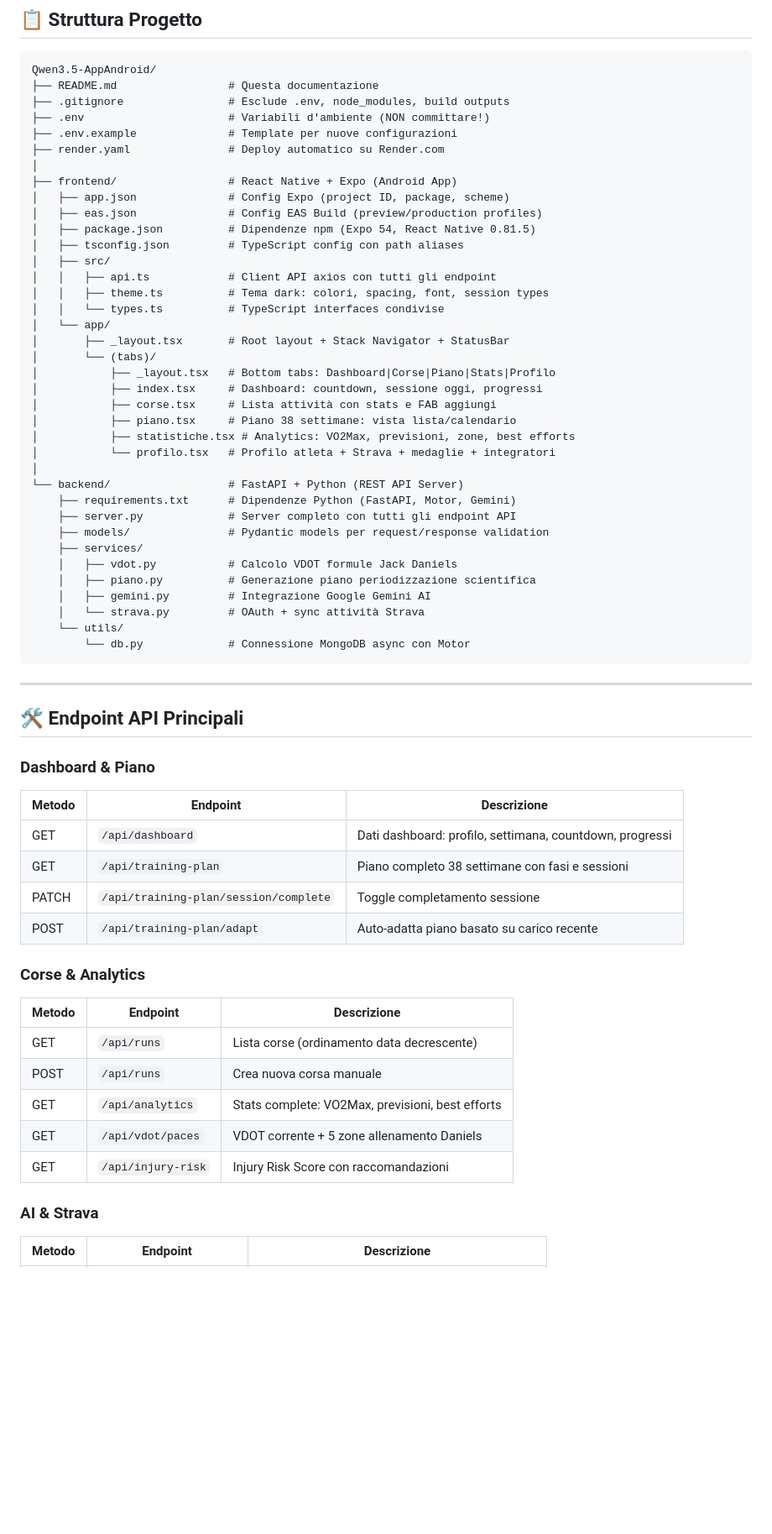
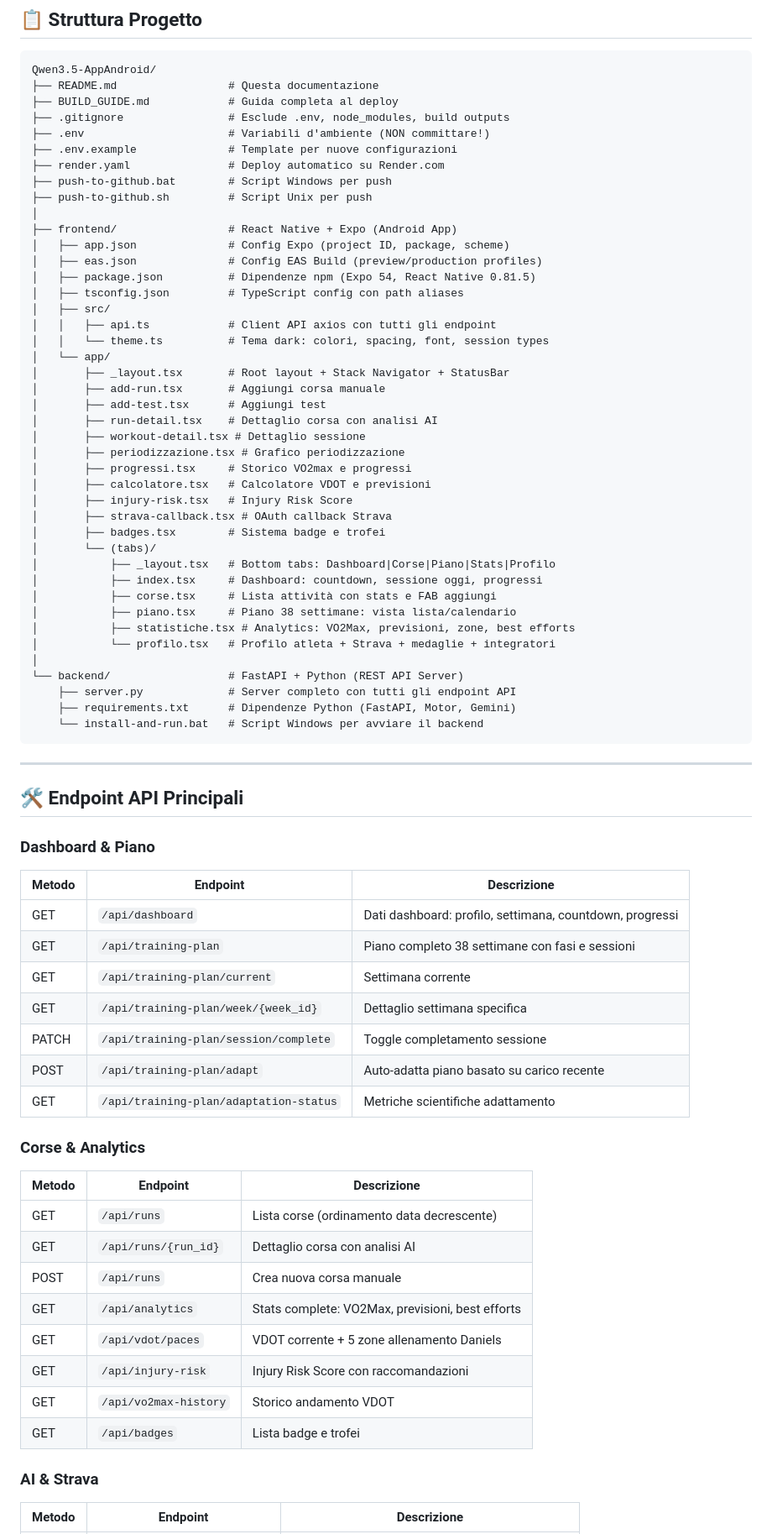
Before and after one commit to daniele9233/Qwen3.5-AppAndroid, a Markdown page: README.md, the part around one of its changes. Shown at 84% size. Rendered like a GitHub page; blank space fills up the shorter version.

````diff
--- a/README.md
+++ b/README.md
@@ -211,10 +224,13 @@ passo 4:30/km)...
 ```
 Qwen3.5-AppAndroid/
 ├── README.md                 # Questa documentazione
+├── BUILD_GUIDE.md            # Guida completa al deploy
 ├── .gitignore                # Esclude .env, node_modules, build outputs
 ├── .env                      # Variabili d'ambiente (NON committare!)
 ├── .env.example              # Template per nuove configurazioni
 ├── render.yaml               # Deploy automatico su Render.com
+├── push-to-github.bat        # Script Windows per push
+├── push-to-github.sh         # Script Unix per push
 │
 ├── frontend/                 # React Native + Expo (Android App)
 │   ├── app.json              # Config Expo (project ID, package, scheme)
@@ -223,10 +239,19 @@ Qwen3.5-AppAndroid/
 │   ├── tsconfig.json         # TypeScript config con path aliases
 │   ├── src/
 │   │   ├── api.ts            # Client API axios con tutti gli endpoint
-│   │   ├── theme.ts          # Tema dark: colori, spacing, font, session types
-│   │   └── types.ts          # TypeScript interfaces condivise
+│   │   └── theme.ts          # Tema dark: colori, spacing, font, session types
 │   └── app/
 │       ├── _layout.tsx       # Root layout + Stack Navigator + StatusBar
+│       ├── add-run.tsx       # Aggiungi corsa manuale
+│       ├── add-test.tsx      # Aggiungi test
+│       ├── run-detail.tsx    # Dettaglio corsa con analisi AI
+│       ├── workout-detail.tsx # Dettaglio sessione
+│       ├── periodizzazione.tsx # Grafico periodizzazione
+│       ├── progressi.tsx     # Storico VO2max e progressi
+│       ├── calcolatore.tsx   # Calcolatore VDOT e previsioni
+│       ├── injury-risk.tsx   # Injury Risk Score
+│       ├── strava-callback.tsx # OAuth callback Strava
+│       ├── badges.tsx        # Sistema badge e trofei
 │       └── (tabs)/
 │           ├── _layout.tsx   # Bottom tabs: Dashboard|Corse|Piano|Stats|Profilo
 │           ├── index.tsx     # Dashboard: countdown, sessione oggi, progressi
@@ -236,16 +261,9 @@ Qwen3.5-AppAndroid/
 │           └── profilo.tsx   # Profilo atleta + Strava + medaglie + integratori
 │
 └── backend/                  # FastAPI + Python (REST API Server)
+    ├── server.py             # Server completo con tutti gli endpoint API
     ├── requirements.txt      # Dipendenze Python (FastAPI, Motor, Gemini)
-    ├── server.py             # Server completo con tutti gli endpoint API
-    ├── models/               # Pydantic models per request/response validation
-    ├── services/
-    │   ├── vdot.py           # Calcolo VDOT formule Jack Daniels
-    │   ├── piano.py          # Generazione piano periodizzazione scientifica
-    │   ├── gemini.py         # Integrazione Google Gemini AI
-    │   └── strava.py         # OAuth + sync attività Strava
-    └── utils/
-        └── db.py             # Connessione MongoDB async con Motor
+    └── install-and-run.bat   # Script Windows per avviare il backend
 ```
 
 ---
@@ -257,17 +275,23 @@ Qwen3.5-AppAndroid/
 |--------|----------|-------------|
 | GET | `/api/dashboard` | Dati dashboard: profilo, settimana, countdown, progressi |
 | GET | `/api/training-plan` | Piano completo 38 settimane con fasi e sessioni |
+| GET | `/api/training-plan/current` | Settimana corrente |
+| GET | `/api/training-plan/week/{week_id}` | Dettaglio settimana specifica |
 | PATCH | `/api/training-plan/session/complete` | Toggle completamento sessione |
 | POST | `/api/training-plan/adapt` | Auto-adatta piano basato su carico recente |
+| GET | `/api/training-plan/adaptation-status` | Metriche scientifiche adattamento |
 
 ### Corse & Analytics
 | Metodo | Endpoint | Descrizione |
 |--------|----------|-------------|
 | GET | `/api/runs` | Lista corse (ordinamento data decrescente) |
+| GET | `/api/runs/{run_id}` | Dettaglio corsa con analisi AI |
 | POST | `/api/runs` | Crea nuova corsa manuale |
 | GET | `/api/analytics` | Stats complete: VO2Max, previsioni, best efforts |
 | GET | `/api/vdot/paces` | VDOT corrente + 5 zone allenamento Daniels |
 | GET | `/api/injury-risk` | Injury Risk Score con raccomandazioni |
+| GET | `/api/vo2max-history` | Storico andamento VDOT |
+| GET | `/api/badges` | Lista badge e trofei |
 
 ### AI & Strava
 | Metodo | Endpoint | Descrizione |
````
Also changed, not shown: other parts of README.md (+61 -1 lines).
